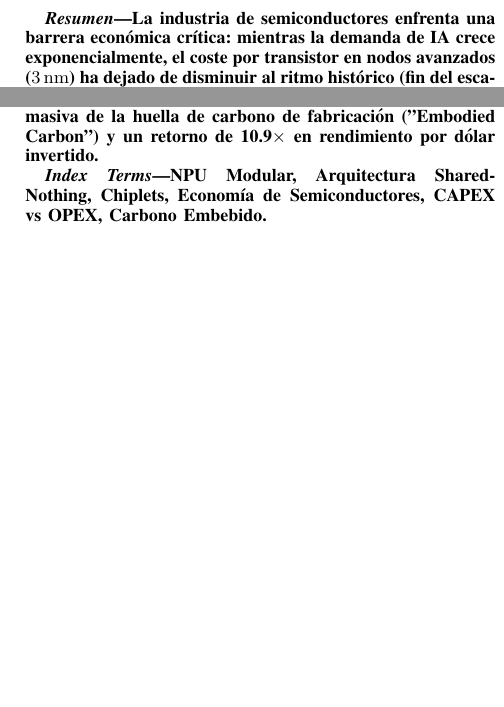
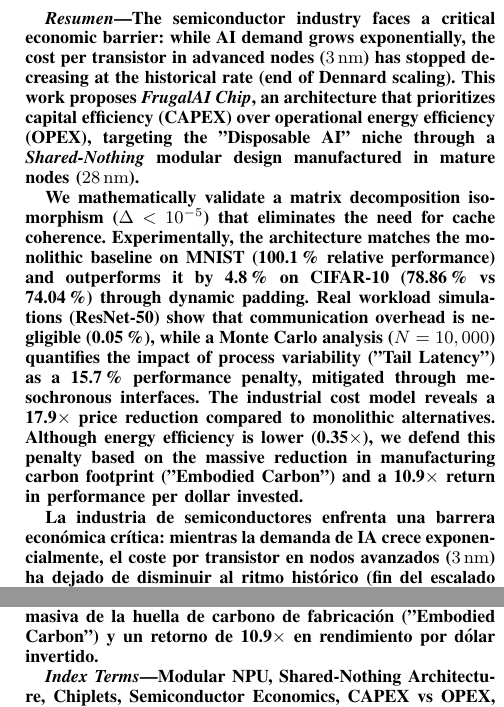
Before and after one commit to NachoPeinador/FRUGAL_AI_CHIP, a LaTeX paper (Papers/Frugal_AI_Chip.tex): two parts of the columns of page 1 of 12, joined at a grey line, cut at the place of the change, the shorter picture padded with empty space. Compiled offline with pdfLaTeX.

Commit message:
Update Frugal_AI_Chip.tex

```diff
--- a/Papers/Frugal_AI_Chip.tex
+++ b/Papers/Frugal_AI_Chip.tex
@@ -57,13 +57,18 @@
 
 % --- ABSTRACT ---
 \begin{abstract}
+The semiconductor industry faces a critical economic barrier: while AI demand grows exponentially, the cost per transistor in advanced nodes (\SI{3}{nm}) has stopped decreasing at the historical rate (end of Dennard scaling). This work proposes \textit{FrugalAI Chip}, an architecture that prioritizes capital efficiency (CAPEX) over operational energy efficiency (OPEX), targeting the ''Disposable AI'' niche through a \textit{Shared-Nothing} modular design manufactured in mature nodes (\SI{28}{nm}).
+
+We mathematically validate a matrix decomposition isomorphism ($\Delta < 10^{-5}$) that eliminates the need for cache coherence. Experimentally, the architecture matches the monolithic baseline on MNIST (100.1\% relative performance) and outperforms it by 4.8\% on CIFAR-10 (78.86\% vs 74.04\%) through dynamic padding. Real workload simulations (ResNet-50) show that communication overhead is negligible (0.05\%), while a Monte Carlo analysis ($N=10,000$) quantifies the impact of process variability (''Tail Latency'') as a 15.7\% performance penalty, mitigated through mesochronous interfaces. The industrial cost model reveals a \textbf{17.9$\times$} price reduction compared to monolithic alternatives. Although energy efficiency is lower (0.35$\times$), we defend this penalty based on the massive reduction in manufacturing carbon footprint (''Embodied Carbon'') and a \textbf{10.9$\times$} return in performance per dollar invested.
+
+% --- RESUMEN ---
 La industria de semiconductores enfrenta una barrera económica crítica: mientras la demanda de IA crece exponencialmente, el coste por transistor en nodos avanzados (\SI{3}{nm}) ha dejado de disminuir al ritmo histórico (fin del escalado de Dennard). Este trabajo propone \textit{FrugalAI Chip}, una arquitectura que prioriza la eficiencia de capital (CAPEX) sobre la eficiencia energética operativa (OPEX), atacando el nicho de la ''IA Desechable'' mediante un diseño modular \textit{Shared-Nothing} fabricado en nodos maduros (\SI{28}{nm}).
 
 Validamos matemáticamente un isomorfismo de descomposición matricial ($\Delta < 10^{-5}$) que elimina la necesidad de coherencia de caché. Experimentalmente, la arquitectura iguala al baseline monolítico en MNIST (100.1\% rendimiento relativo) y supera en 4.8\% en CIFAR-10 (78.86\% vs 74.04\%) mediante padding dinámico. Simulaciones de cargas reales (ResNet-50) demuestran que el overhead de comunicación es despreciable (0.05\%), mientras que un análisis de Monte Carlo ($N=10,000$) cuantifica el impacto de la variabilidad de proceso (''Tail Latency'') en una penalización de rendimiento del 15.7\%, mitigada mediante interfaces mesócronas. El modelo de costes industrial revela una reducción de precio de \textbf{17.9$\times$} frente a alternativas monolíticas. Aunque la eficiencia energética es inferior (0.35$\times$), defendemos esta penalización basándonos en la reducción masiva de la huella de carbono de fabricación (''Embodied Carbon'') y un retorno de \textbf{10.9$\times$} en rendimiento por dólar invertido.
 \end{abstract}
 
 \begin{IEEEkeywords}
-NPU Modular, Arquitectura Shared-Nothing, Chiplets, Economía de Semiconductores, CAPEX vs OPEX, Carbono Embebido.
+Modular NPU, Shared-Nothing Architecture, Chiplets, Semiconductor Economics, CAPEX vs OPEX, Embodied Carbon, Disposable AI, Edge Computing, Yield Optimization, Sustainable Semiconductors
 \end{IEEEkeywords}
 
 % --- SECCIÓN 1: INTRODUCCIÓN ---
```
